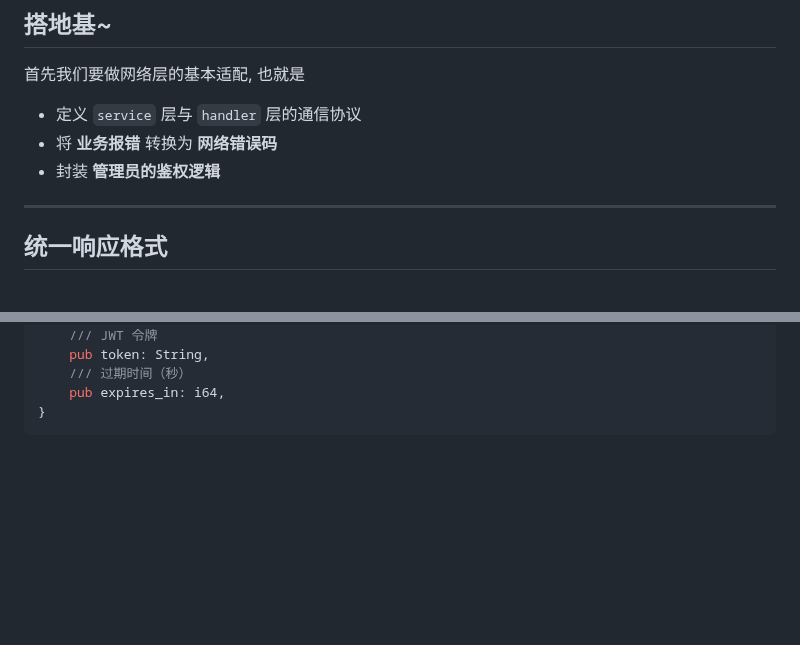
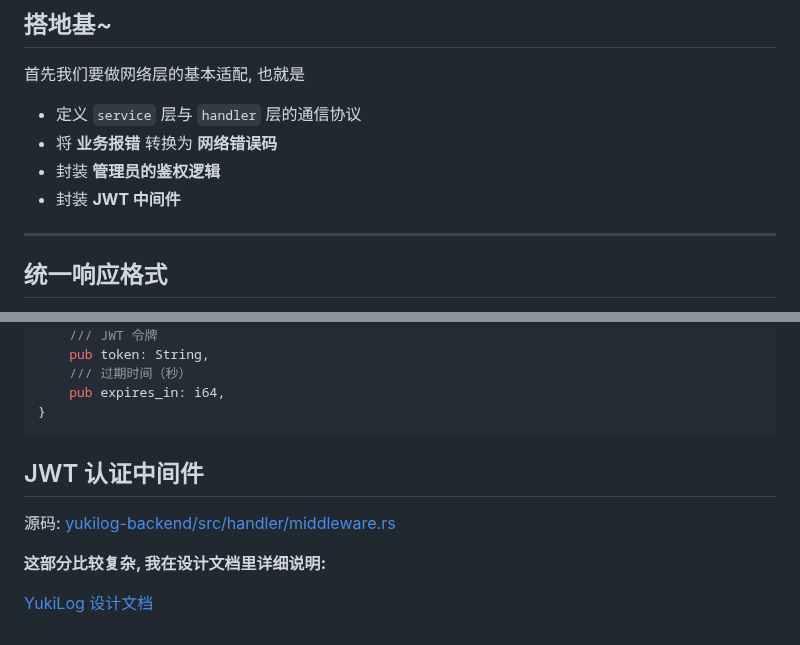
Before and after one commit to Threepan/YukiLog, a Markdown page: yukilog-backend/docs/handler.md, 2 parts joined by grey strips. Drawn GitHub-style; blank space fills up the shorter version.

Commit message:
feat(docs): 更新 YukiLog Handler 层文档，添加 JWT 中间件封装说明

````diff
--- a/yukilog-backend/docs/handler.md
+++ b/yukilog-backend/docs/handler.md
@@ -13,6 +13,7 @@
 * 定义 `service` 层与 `handler` 层的通信协议
 * 将 **业务报错** 转换为 **网络错误码**
 * 封装 **管理员的鉴权逻辑**
+* 封装 **JWT 中间件**
 
 ---
 
@@ -151,3 +152,11 @@ pub struct LoginResponse {
     pub expires_in: i64,
 }
 ```
+
+## JWT 认证中间件
+
+源码: [yukilog-backend/src/handler/middleware.rs](../src/handler/middleware.rs)
+
+**这部分比较复杂, 我在设计文档里详细说明:**
+
+[YukiLog 设计文档](./yukilog.md)
````
